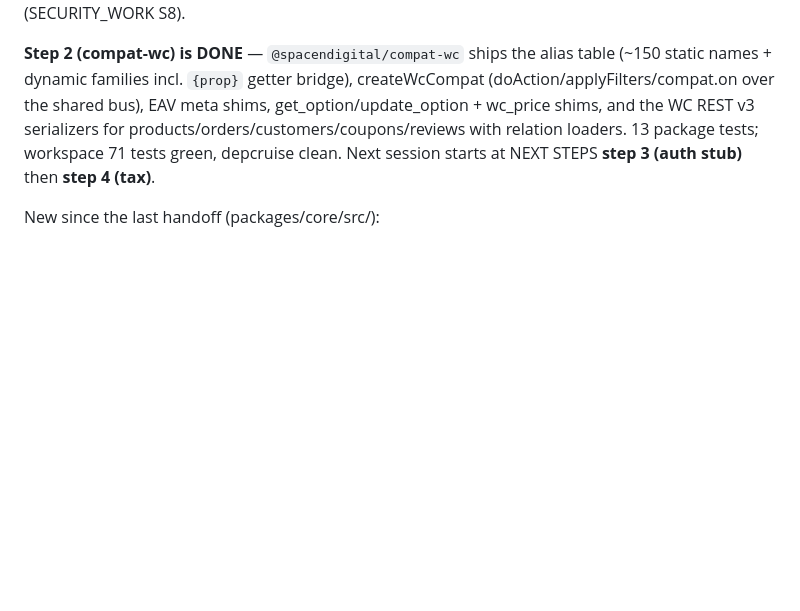
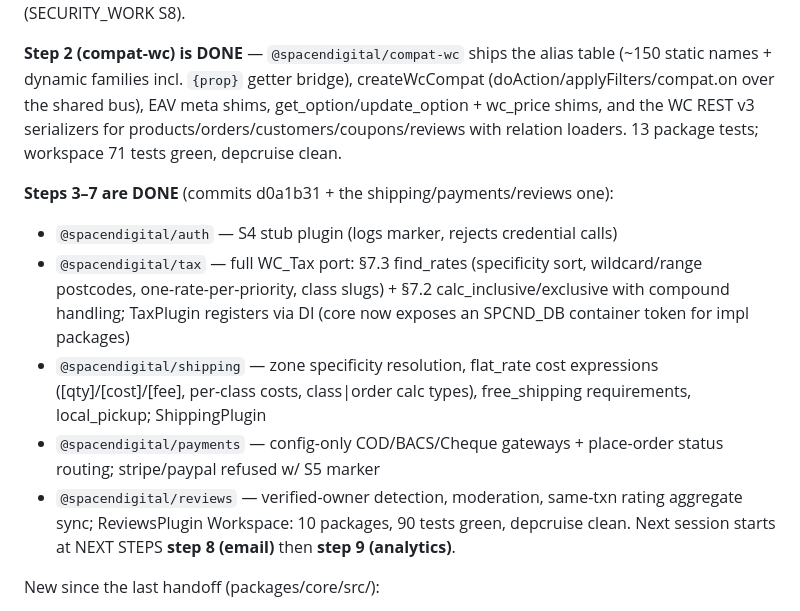
Before and after one commit to iaevan/spcnd-ecom, a Markdown page: docs/RESUME.md, the part around the change. Rendered like a GitHub page; blank space fills up the shorter version.

Commit message:
docs: RESUME status — steps 3-7 done (auth stub, tax, shipping, payments, reviews); next 8-9

```diff
--- a/docs/RESUME.md
+++ b/docs/RESUME.md
@@ -66,7 +66,22 @@ createWcCompat (doAction/applyFilters/compat.on over the shared bus), EAV
 meta shims, get_option/update_option + wc_price shims, and the WC REST v3
 serializers for products/orders/customers/coupons/reviews with relation
 loaders. 13 package tests; workspace 71 tests green, depcruise clean.
-Next session starts at NEXT STEPS **step 3 (auth stub)** then **step 4 (tax)**.
+
+**Steps 3–7 are DONE** (commits d0a1b31 + the shipping/payments/reviews one):
+- `@spacendigital/auth` — S4 stub plugin (logs marker, rejects credential calls)
+- `@spacendigital/tax` — full WC_Tax port: §7.3 find_rates (specificity sort,
+  wildcard/range postcodes, one-rate-per-priority, class slugs) + §7.2
+  calc_inclusive/exclusive with compound handling; TaxPlugin registers via DI
+  (core now exposes an SPCND_DB container token for impl packages)
+- `@spacendigital/shipping` — zone specificity resolution, flat_rate cost
+  expressions ([qty]/[cost]/[fee], per-class costs, class|order calc types),
+  free_shipping requirements, local_pickup; ShippingPlugin
+- `@spacendigital/payments` — config-only COD/BACS/Cheque gateways +
+  place-order status routing; stripe/paypal refused w/ S5 marker
+- `@spacendigital/reviews` — verified-owner detection, moderation,
+  same-txn rating aggregate sync; ReviewsPlugin
+Workspace: 10 packages, 90 tests green, depcruise clean.
+Next session starts at NEXT STEPS **step 8 (email)** then **step 9 (analytics)**.
 
 New since the last handoff (packages/core/src/):
 - catalog/product-service.ts — single write path + meta_lookup same-txn sync,
```
